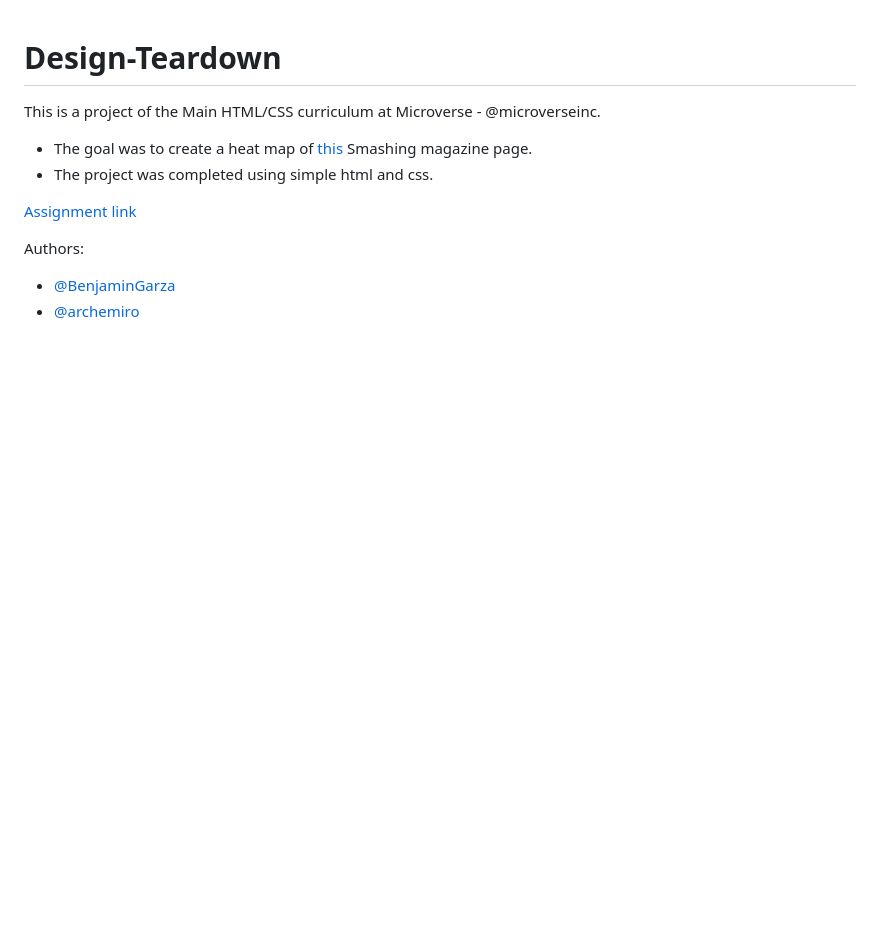
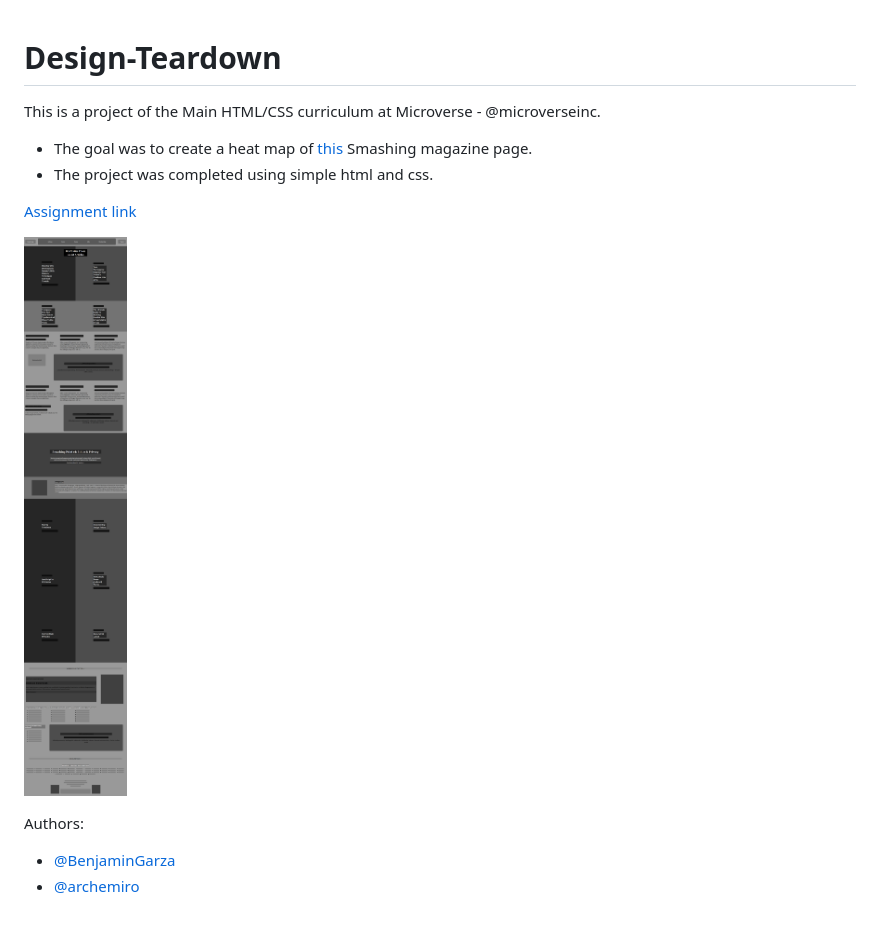
Before and after one commit to BenjaminGarza/Design-Teardown, a Markdown page: README.md, the part around the change. Drawn GitHub-style; pictures changed too: screenshot.png (added); blank space fills up the shorter version.

Commit message:
Add screenshot to the README.md

```diff
--- a/README.md
+++ b/README.md
@@ -7,6 +7,7 @@ This is a project of the Main HTML/CSS curriculum at Microverse - @microverseinc
 
 [Assignment link]()
 
+![screenshot](./screenshot.png)
 
 Authors:
 
```
